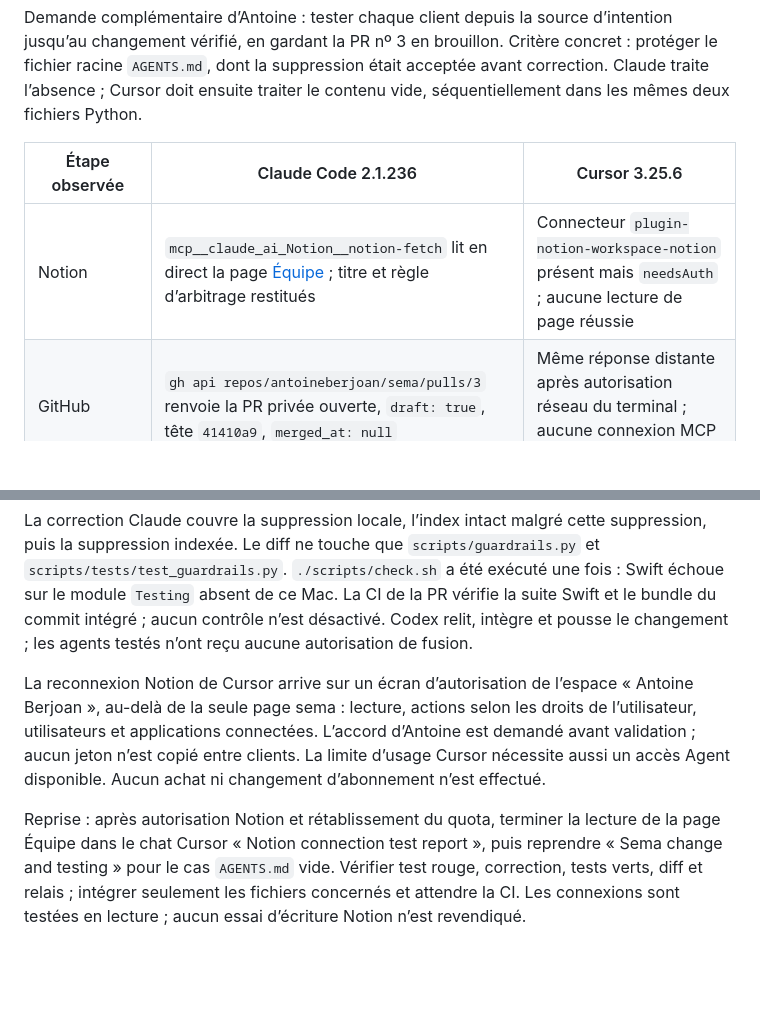
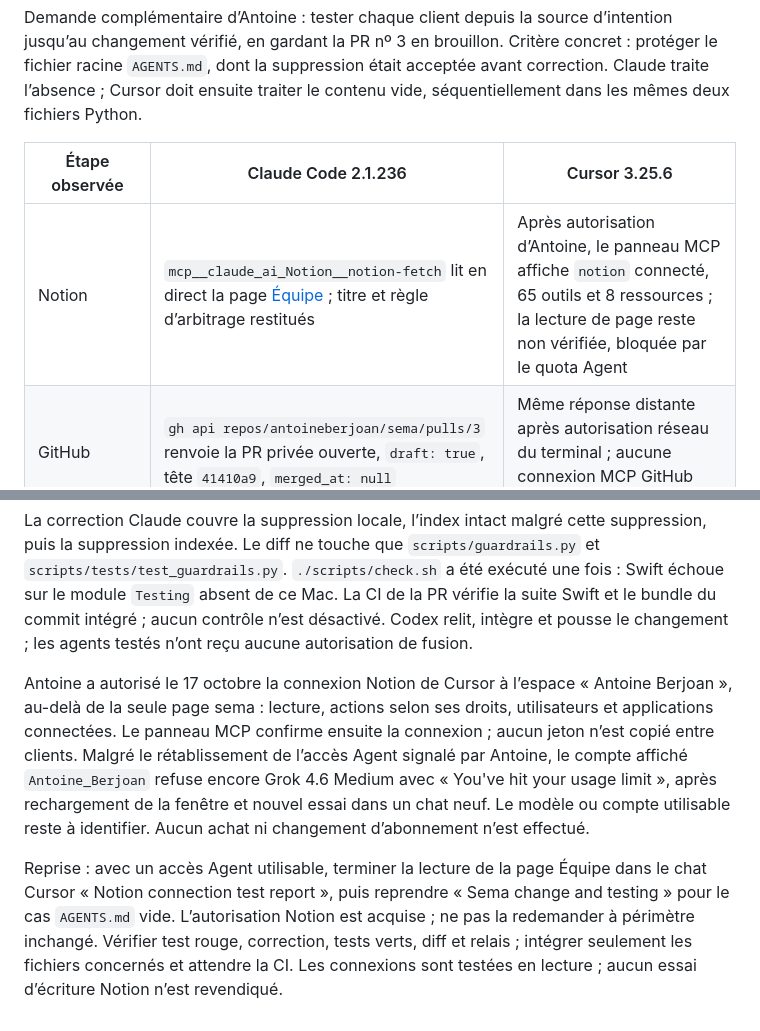
Before and after one commit to antoineberjoan/sema, a Markdown page: docs/validation/agent-clients.md, 2 parts joined by grey strips. GitHub-like rendering; blank space fills up the shorter version.

Commit message:
Consigne la connexion Notion de Cursor et son blocage de quota

```diff
--- a/docs/validation/agent-clients.md
+++ b/docs/validation/agent-clients.md
@@ -40,13 +40,13 @@ Demande complémentaire d’Antoine : tester chaque client depuis la source d’
 
 | Étape observée | Claude Code 2.1.236 | Cursor 3.25.6 |
 | --- | --- | --- |
-| Notion | `mcp__claude_ai_Notion__notion-fetch` lit en direct la page [Équipe](https://app.notion.com/p/3fbd18bb0dea81c9b117c11a249e57df) ; titre et règle d’arbitrage restitués | Connecteur `plugin-notion-workspace-notion` présent mais `needsAuth` ; aucune lecture de page réussie |
+| Notion | `mcp__claude_ai_Notion__notion-fetch` lit en direct la page [Équipe](https://app.notion.com/p/3fbd18bb0dea81c9b117c11a249e57df) ; titre et règle d’arbitrage restitués | Après autorisation d’Antoine, le panneau MCP affiche `notion` connecté, 65 outils et 8 ressources ; la lecture de page reste non vérifiée, bloquée par le quota Agent |
 | GitHub | `gh api repos/antoineberjoan/sema/pulls/3` renvoie la PR privée ouverte, `draft: true`, tête `41410a9`, `merged_at: null` | Même réponse distante après autorisation réseau du terminal ; aucune connexion MCP GitHub revendiquée |
 | Changement | Deux éditions ciblées : refus d’`AGENTS.md` absent et test de régression | Lectures préparatoires effectuées ; arrêt « You've hit your usage limit » avant toute édition |
 | Validation | Test rouge observé, puis 23 tests Python verts, garde-fous locaux et diff valides ; skills `sema-change` et `sema-handoff` invoquées | Pas de changement ni de test avant/après attribué à Cursor |
 
 La correction Claude couvre la suppression locale, l’index intact malgré cette suppression, puis la suppression indexée. Le diff ne touche que `scripts/guardrails.py` et `scripts/tests/test_guardrails.py`. `./scripts/check.sh` a été exécuté une fois : Swift échoue sur le module `Testing` absent de ce Mac. La CI de la PR vérifie la suite Swift et le bundle du commit intégré ; aucun contrôle n’est désactivé. Codex relit, intègre et pousse le changement ; les agents testés n’ont reçu aucune autorisation de fusion.
 
-La reconnexion Notion de Cursor arrive sur un écran d’autorisation de l’espace « Antoine Berjoan », au-delà de la seule page sema : lecture, actions selon les droits de l’utilisateur, utilisateurs et applications connectées. L’accord d’Antoine est demandé avant validation ; aucun jeton n’est copié entre clients. La limite d’usage Cursor nécessite aussi un accès Agent disponible. Aucun achat ni changement d’abonnement n’est effectué.
+Antoine a autorisé le 17 octobre la connexion Notion de Cursor à l’espace « Antoine Berjoan », au-delà de la seule page sema : lecture, actions selon ses droits, utilisateurs et applications connectées. Le panneau MCP confirme ensuite la connexion ; aucun jeton n’est copié entre clients. Malgré le rétablissement de l’accès Agent signalé par Antoine, le compte affiché `Antoine_Berjoan` refuse encore Grok 4.6 Medium avec « You've hit your usage limit », après rechargement de la fenêtre et nouvel essai dans un chat neuf. Le modèle ou compte utilisable reste à identifier. Aucun achat ni changement d’abonnement n’est effectué.
 
-Reprise : après autorisation Notion et rétablissement du quota, terminer la lecture de la page Équipe dans le chat Cursor « Notion connection test report », puis reprendre « Sema change and testing » pour le cas `AGENTS.md` vide. Vérifier test rouge, correction, tests verts, diff et relais ; intégrer seulement les fichiers concernés et attendre la CI. Les connexions sont testées en lecture ; aucun essai d’écriture Notion n’est revendiqué.
+Reprise : avec un accès Agent utilisable, terminer la lecture de la page Équipe dans le chat Cursor « Notion connection test report », puis reprendre « Sema change and testing » pour le cas `AGENTS.md` vide. L’autorisation Notion est acquise ; ne pas la redemander à périmètre inchangé. Vérifier test rouge, correction, tests verts, diff et relais ; intégrer seulement les fichiers concernés et attendre la CI. Les connexions sont testées en lecture ; aucun essai d’écriture Notion n’est revendiqué.
```
Also changed, not shown: docs/engineering/WORKFLOW.md (+1 -1 lines), docs/plans/agent-foundation.md (+2 -2 lines).
